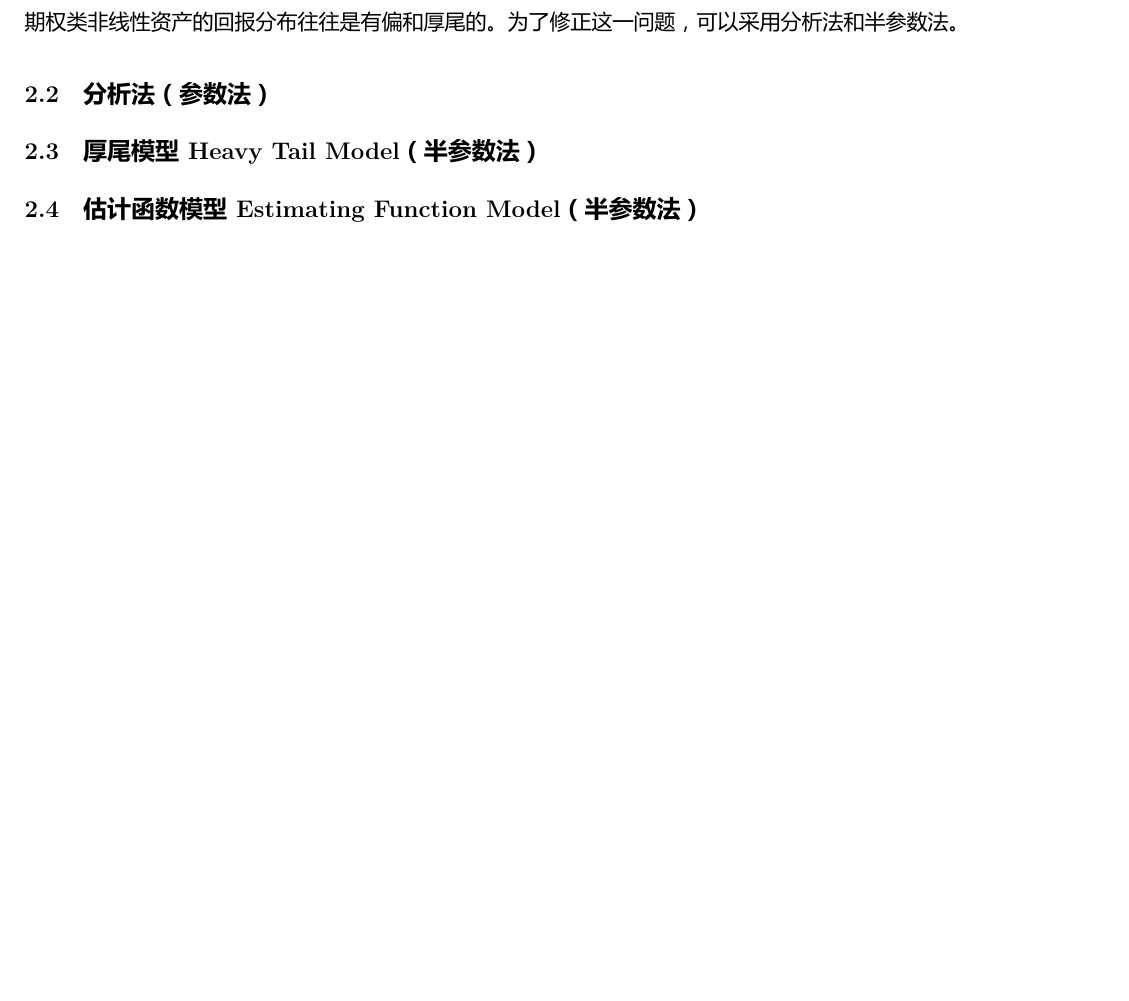
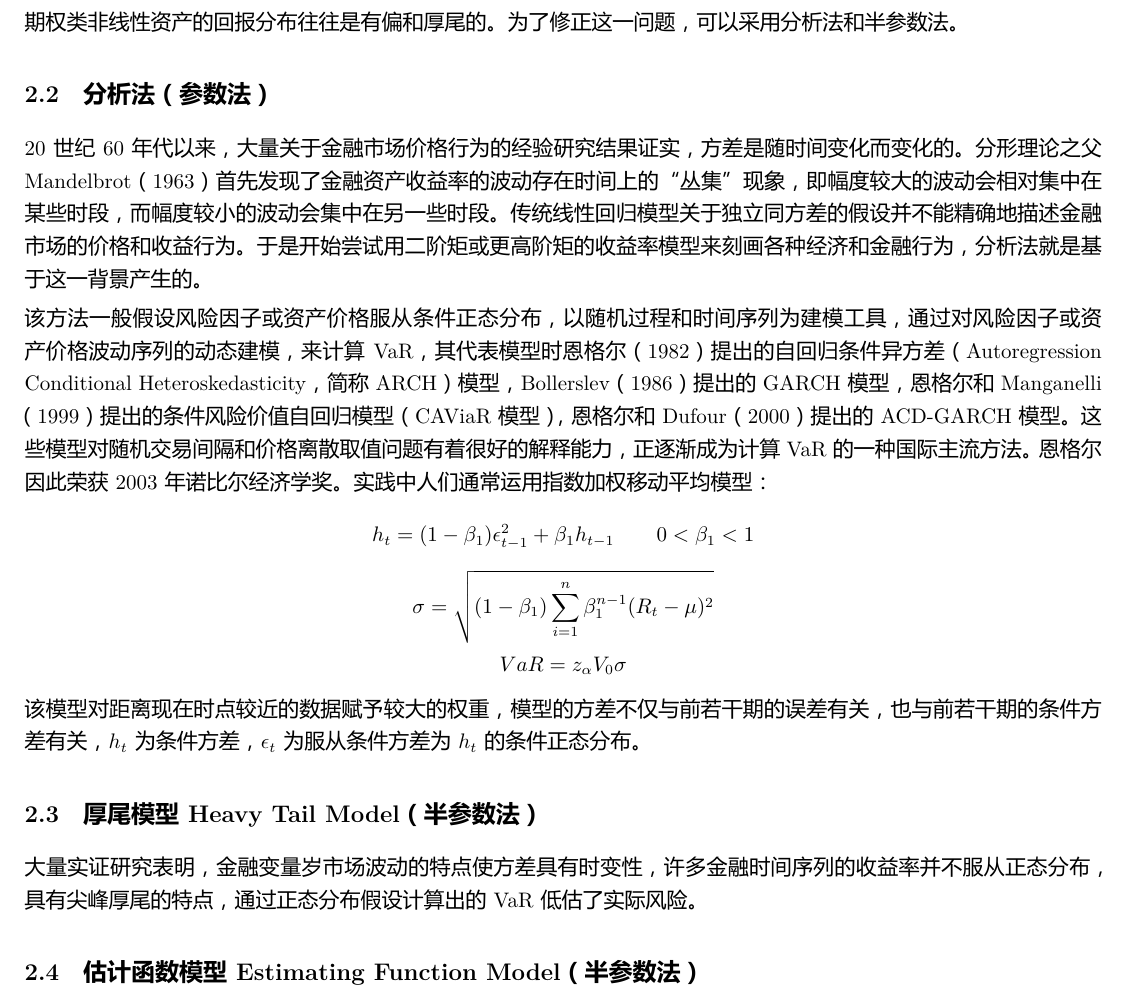
Before and after one commit to masterchiefjohn107/---VaR---, a LaTeX document (读书笔记.tex): part of page 6 of 6, cut so that both start at the same text, the shorter picture padded with empty space. The pictures show the PDF file 读书笔记.pdf that the author committed with the source.

Commit message:
Add files via upload
读到p35

```diff
--- a/读书笔记.tex
+++ b/读书笔记.tex
@@ -152,9 +152,15 @@ Delta-Gamma正态法本质上是将$(\Delta x)^2$视为一个独立的风险因
 期权类非线性资产的回报分布往往是有偏和厚尾的。为了修正这一问题，可以采用分析法和半参数法。
 
 \subsection{分析法（参数法）}
+20世纪60年代以来，大量关于金融市场价格行为的经验研究结果证实，方差是随时间变化而变化的。分形理论之父Mandelbrot（1963）首先发现了金融资产收益率的波动存在时间上的“丛集”现象，即幅度较大的波动会相对集中在某些时段，而幅度较小的波动会集中在另一些时段。传统线性回归模型关于独立同方差的假设并不能精确地描述金融市场的价格和收益行为。于是开始尝试用二阶矩或更高阶矩的收益率模型来刻画各种经济和金融行为，分析法就是基于这一背景产生的。
 
+该方法一般假设风险因子或资产价格服从条件正态分布，以随机过程和时间序列为建模工具，通过对风险因子或资产价格波动序列的动态建模，来计算VaR，其代表模型时恩格尔（1982）提出的自回归条件异方差（Autoregression Conditional Heteroskedasticity，简称ARCH）模型，Bollerslev（1986）提出的GARCH模型，恩格尔和Manganelli（1999）提出的条件风险价值自回归模型（CAViaR模型），恩格尔和Dufour（2000）提出的ACD-GARCH模型。这些模型对随机交易间隔和价格离散取值问题有着很好的解释能力，正逐渐成为计算VaR的一种国际主流方法。恩格尔因此荣获2003年诺比尔经济学奖。实践中人们通常运用指数加权移动平均模型：
+$$h_t=(1-\beta_1)\epsilon_{t-1}^2+\beta_1 h_{t-1} \quad\quad 0<\beta_1<1$$
+$$\sigma=\sqrt{(1-\beta_1)\sum\limits_{i=1}^n \beta_1^{n-1}(R_t-\mu)^2}$$
+$$VaR=z_\alpha V_0 \sigma$$
+该模型对距离现在时点较近的数据赋予较大的权重，模型的方差不仅与前若干期的误差有关，也与前若干期的条件方差有关，$h_t$为条件方差，$\epsilon_t$为服从条件方差为$h_t$的条件正态分布。
 \subsection{厚尾模型Heavy Tail Model（半参数法）}
-
+大量实证研究表明，金融变量岁市场波动的特点使方差具有时变性，许多金融时间序列的收益率并不服从正态分布，具有尖峰厚尾的特点，通过正态分布假设计算出的VaR低估了实际风险。
 \subsection{估计函数模型Estimating Function Model（半参数法）}
 
 \subsection{历史模拟法（非参数法）}
```
Also changed, not shown: 读书笔记.pdf.
